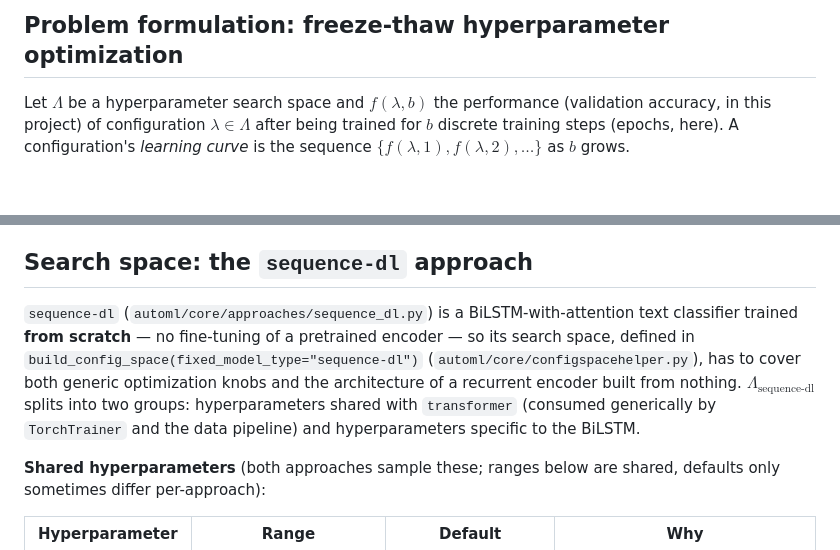
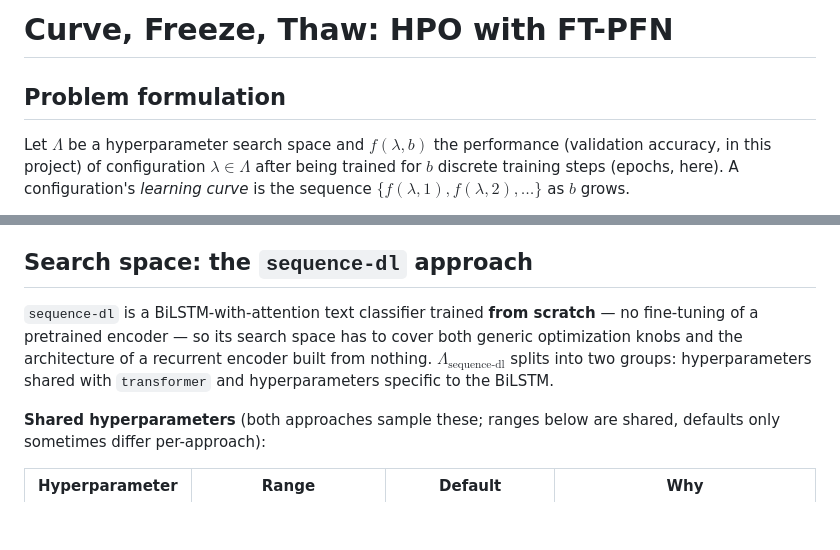
Before and after one commit to yahyafati/automl-textual-project-mirror, a Markdown page: docs/Paper.md, 2 parts joined by grey strips. Drawn GitHub-style; blank space fills up the shorter version.

Commit message:
Revise title and update problem formulation section in Paper.md

```diff
--- a/docs/Paper.md
+++ b/docs/Paper.md
@@ -1,4 +1,7 @@
-## Problem formulation: freeze-thaw hyperparameter optimization
+# Curve, Freeze, Thaw: HPO with FT-PFN
+
+
+## Problem formulation
 
 Let $\Lambda$ be a hyperparameter search space and $f(\lambda, b)$ the performance (validation
 accuracy, in this project) of configuration $\lambda \in \Lambda$ after being trained for $b$ discrete
@@ -148,13 +151,10 @@ new configurations independent of what the surrogate currently believes.
 
 ## Search space: the `sequence-dl` approach
 
-`sequence-dl` (`automl/core/approaches/sequence_dl.py`) is a BiLSTM-with-attention text
-classifier trained **from scratch** — no fine-tuning of a pretrained encoder — so its search
-space, defined in `build_config_space(fixed_model_type="sequence-dl")`
-(`automl/core/configspacehelper.py`), has to cover both generic optimization knobs and the
+`sequence-dl` is a BiLSTM-with-attention text classifier trained **from scratch** — no fine-tuning of a pretrained
+encoder — so its search space has to cover both generic optimization knobs and the
 architecture of a recurrent encoder built from nothing. $\Lambda_\text{sequence-dl}$ splits into
-two groups: hyperparameters shared with `transformer` (consumed generically by `TorchTrainer`
-and the data pipeline) and hyperparameters specific to the BiLSTM.
+two groups: hyperparameters shared with `transformer` and hyperparameters specific to the BiLSTM.
 
 **Shared hyperparameters** (both approaches sample these; ranges below are shared, defaults
 only sometimes differ per-approach):
```
